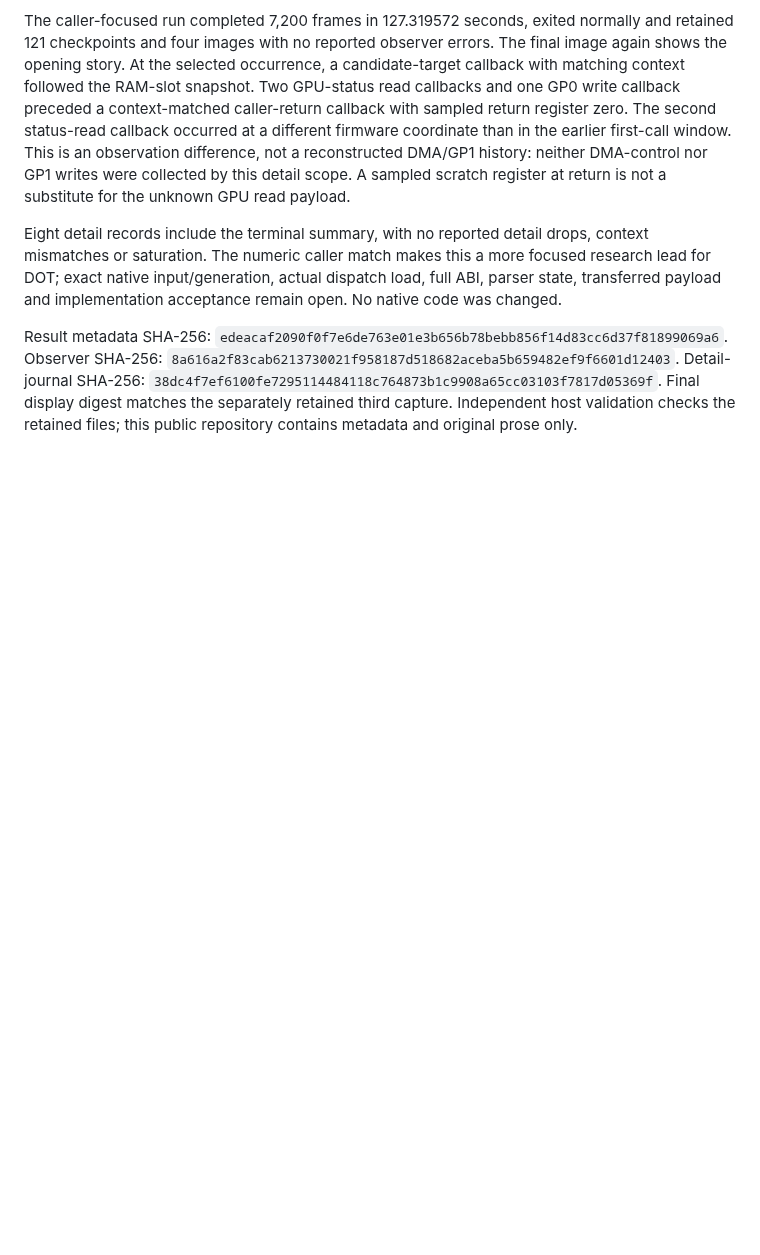
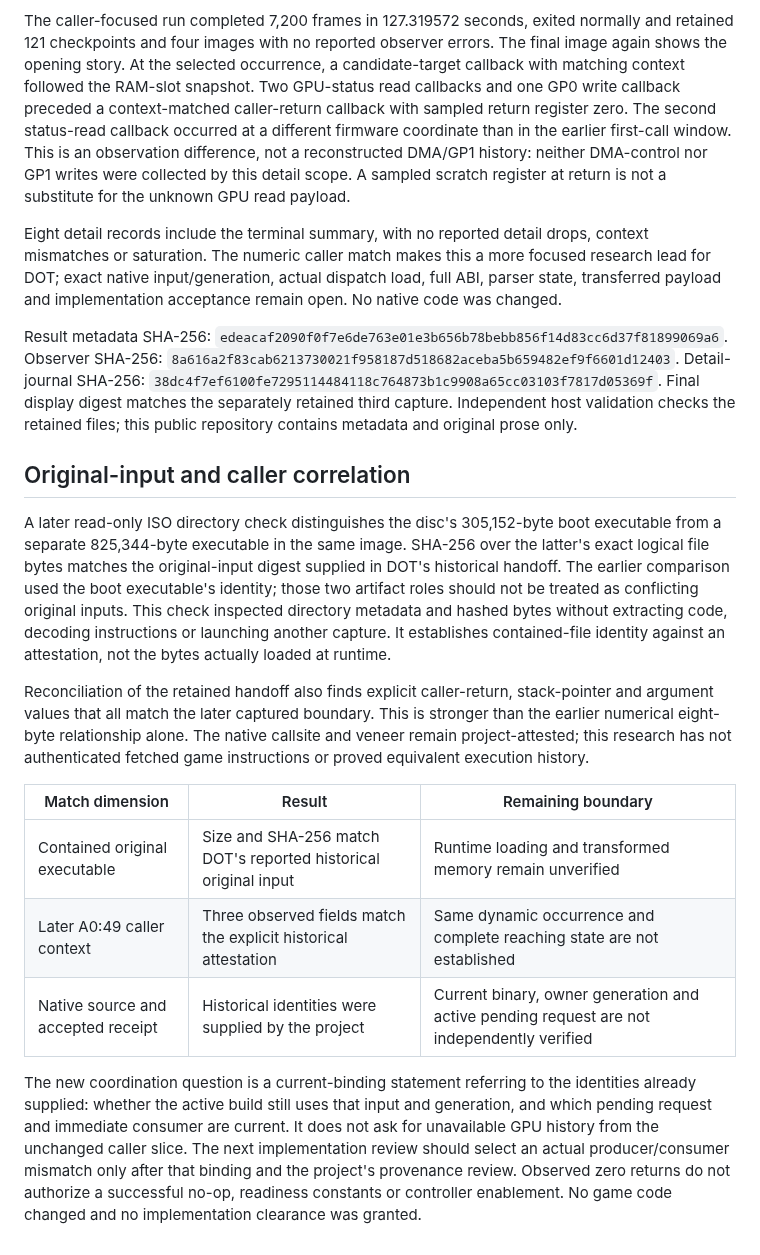
Before and after one commit to raiinman/Rock-Man-x64, a Markdown page: research/bios/ORIGINAL-GAME-STARTUP.md, the part around the change. Rendered like a GitHub page; blank space fills up the shorter version.

Commit message:
Match contained original input and A049 caller to historical native evidence

```diff
--- a/research/bios/ORIGINAL-GAME-STARTUP.md
+++ b/research/bios/ORIGINAL-GAME-STARTUP.md
@@ -45,3 +45,17 @@ The caller-focused run completed 7,200 frames in 127.319572 seconds, exited norm
 Eight detail records include the terminal summary, with no reported detail drops, context mismatches or saturation. The numeric caller match makes this a more focused research lead for DOT; exact native input/generation, actual dispatch load, full ABI, parser state, transferred payload and implementation acceptance remain open. No native code was changed.
 
 Result metadata SHA-256: `edeacaf2090f0f7e6de763e01e3b656b78bebb856f14d83cc6d37f81899069a6`. Observer SHA-256: `8a616a2f83cab6213730021f958187d518682aceba5b659482ef9f6601d12403`. Detail-journal SHA-256: `38dc4f7ef6100fe7295114484118c764873b1c9908a65cc03103f7817d05369f`. Final display digest matches the separately retained third capture. Independent host validation checks the retained files; this public repository contains metadata and original prose only.
+
+## Original-input and caller correlation
+
+A later read-only ISO directory check distinguishes the disc's 305,152-byte boot executable from a separate 825,344-byte executable in the same image. SHA-256 over the latter's exact logical file bytes matches the original-input digest supplied in DOT's historical handoff. The earlier comparison used the boot executable's identity; those two artifact roles should not be treated as conflicting original inputs. This check inspected directory metadata and hashed bytes without extracting code, decoding instructions or launching another capture. It establishes contained-file identity against an attestation, not the bytes actually loaded at runtime.
+
+Reconciliation of the retained handoff also finds explicit caller-return, stack-pointer and argument values that all match the later captured boundary. This is stronger than the earlier numerical eight-byte relationship alone. The native callsite and veneer remain project-attested; this research has not authenticated fetched game instructions or proved equivalent execution history.
+
+| Match dimension | Result | Remaining boundary |
+|---|---|---|
+| Contained original executable | Size and SHA-256 match DOT's reported historical original input | Runtime loading and transformed memory remain unverified |
+| Later A0:49 caller context | Three observed fields match the explicit historical attestation | Same dynamic occurrence and complete reaching state are not established |
+| Native source and accepted receipt | Historical identities were supplied by the project | Current binary, owner generation and active pending request are not independently verified |
+
+The new coordination question is a current-binding statement referring to the identities already supplied: whether the active build still uses that input and generation, and which pending request and immediate consumer are current. It does not ask for unavailable GPU history from the unchanged caller slice. The next implementation review should select an actual producer/consumer mismatch only after that binding and the project's provenance review. Observed zero returns do not authorize a successful no-op, readiness constants or controller enablement. No game code changed and no implementation clearance was granted.
```
Also changed, not shown: research/bios/NATIVE-HANDOFF.md (+2 -0 lines).
